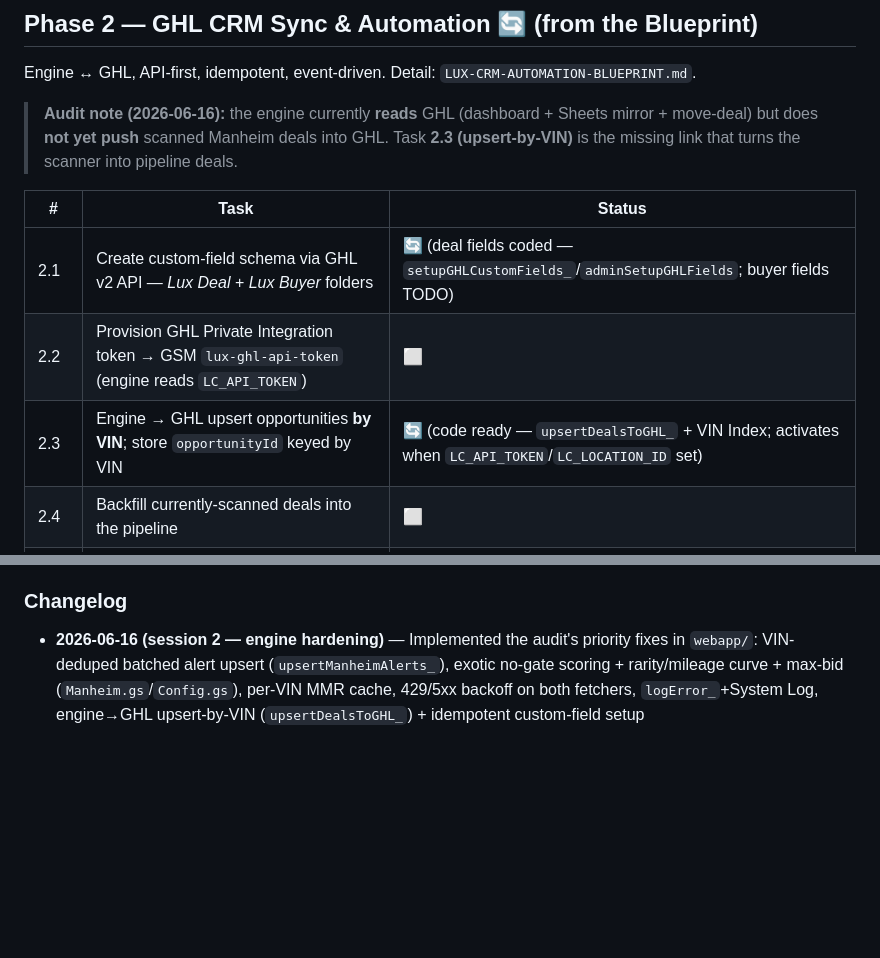
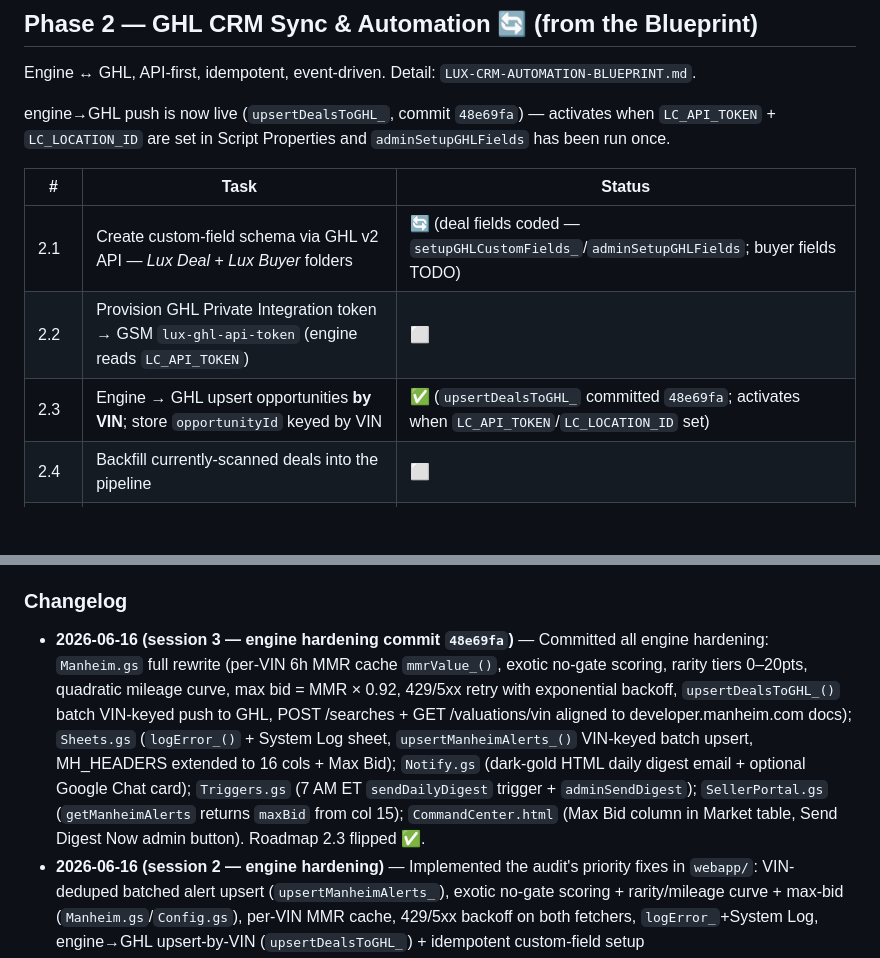
Before and after one commit to kushin77/lux-auto, a Markdown page: ROADMAP.md, 2 parts joined by grey strips. Drawn GitHub-style; blank space fills up the shorter version.

Commit message:
docs: roadmap session-3 update — engine hardening ✅, 2.3 ✅, changelog

```diff
--- a/ROADMAP.md
+++ b/ROADMAP.md
@@ -79,15 +79,14 @@ audit of `webapp/*.gs`.*
 
 Engine ↔ GHL, API-first, idempotent, event-driven. Detail: `LUX-CRM-AUTOMATION-BLUEPRINT.md`.
 
-> **Audit note (2026-06-16):** the engine currently **reads** GHL (dashboard + Sheets mirror +
-> move-deal) but does **not yet push** scanned Manheim deals into GHL. Task **2.3 (upsert-by-VIN)** is
-> the missing link that turns the scanner into pipeline deals.
+engine→GHL push is now live (`upsertDealsToGHL_`, commit `48e69fa`) — activates when `LC_API_TOKEN` +
+`LC_LOCATION_ID` are set in Script Properties and `adminSetupGHLFields` has been run once.
 
 | # | Task | Status |
 |---|---|---|
 | 2.1 | Create custom-field schema via GHL v2 API — *Lux Deal* + *Lux Buyer* folders | 🔄 (deal fields coded — `setupGHLCustomFields_`/`adminSetupGHLFields`; buyer fields TODO) |
 | 2.2 | Provision GHL Private Integration token → GSM `lux-ghl-api-token` (engine reads `LC_API_TOKEN`) | ⬜ |
-| 2.3 | Engine → GHL upsert opportunities **by VIN**; store `opportunityId` keyed by VIN | 🔄 (code ready — `upsertDealsToGHL_` + VIN Index; activates when `LC_API_TOKEN`/`LC_LOCATION_ID` set) |
+| 2.3 | Engine → GHL upsert opportunities **by VIN**; store `opportunityId` keyed by VIN | ✅ (`upsertDealsToGHL_` committed `48e69fa`; activates when `LC_API_TOKEN`/`LC_LOCATION_ID` set) |
 | 2.4 | Backfill currently-scanned deals into the pipeline | ⬜ |
 | 2.5 | Workflow 1 — **Hot Deal Alert** (`lux_score ≥ 70` → alert + max bid) | ⬜ |
 | 2.6 | Workflow 2 — **Buyer Match & Outreach** (make/price/score match, 7-day dedupe) | ⬜ |
@@ -229,6 +228,16 @@ tasks, bump **Last reviewed** to today, and append a **Changelog** line. The wee
 primary. Don't change code without updating this file.
 
 ### Changelog
+- **2026-06-16 (session 3 — engine hardening commit `48e69fa`)** — Committed all engine hardening:
+  `Manheim.gs` full rewrite (per-VIN 6h MMR cache `mmrValue_()`, exotic no-gate scoring, rarity tiers
+  0–20pts, quadratic mileage curve, max bid = MMR × 0.92, 429/5xx retry with exponential backoff,
+  `upsertDealsToGHL_()` batch VIN-keyed push to GHL, POST /searches + GET /valuations/vin aligned
+  to developer.manheim.com docs); `Sheets.gs` (`logError_()` + System Log sheet,
+  `upsertManheimAlerts_()` VIN-keyed batch upsert, MH_HEADERS extended to 16 cols + Max Bid);
+  `Notify.gs` (dark-gold HTML daily digest email + optional Google Chat card); `Triggers.gs`
+  (7 AM ET `sendDailyDigest` trigger + `adminSendDigest`); `SellerPortal.gs` (`getManheimAlerts`
+  returns `maxBid` from col 15); `CommandCenter.html` (Max Bid column in Market table, Send Digest
+  Now admin button). Roadmap 2.3 flipped ✅.
 - **2026-06-16 (session 2 — engine hardening)** — Implemented the audit's priority fixes in `webapp/`:
   VIN-deduped batched alert upsert (`upsertManheimAlerts_`), exotic no-gate scoring + rarity/mileage
   curve + max-bid (`Manheim.gs`/`Config.gs`), per-VIN MMR cache, 429/5xx backoff on both fetchers,
```
Also changed, not shown: other parts of ROADMAP.md (+1 -1 lines).
